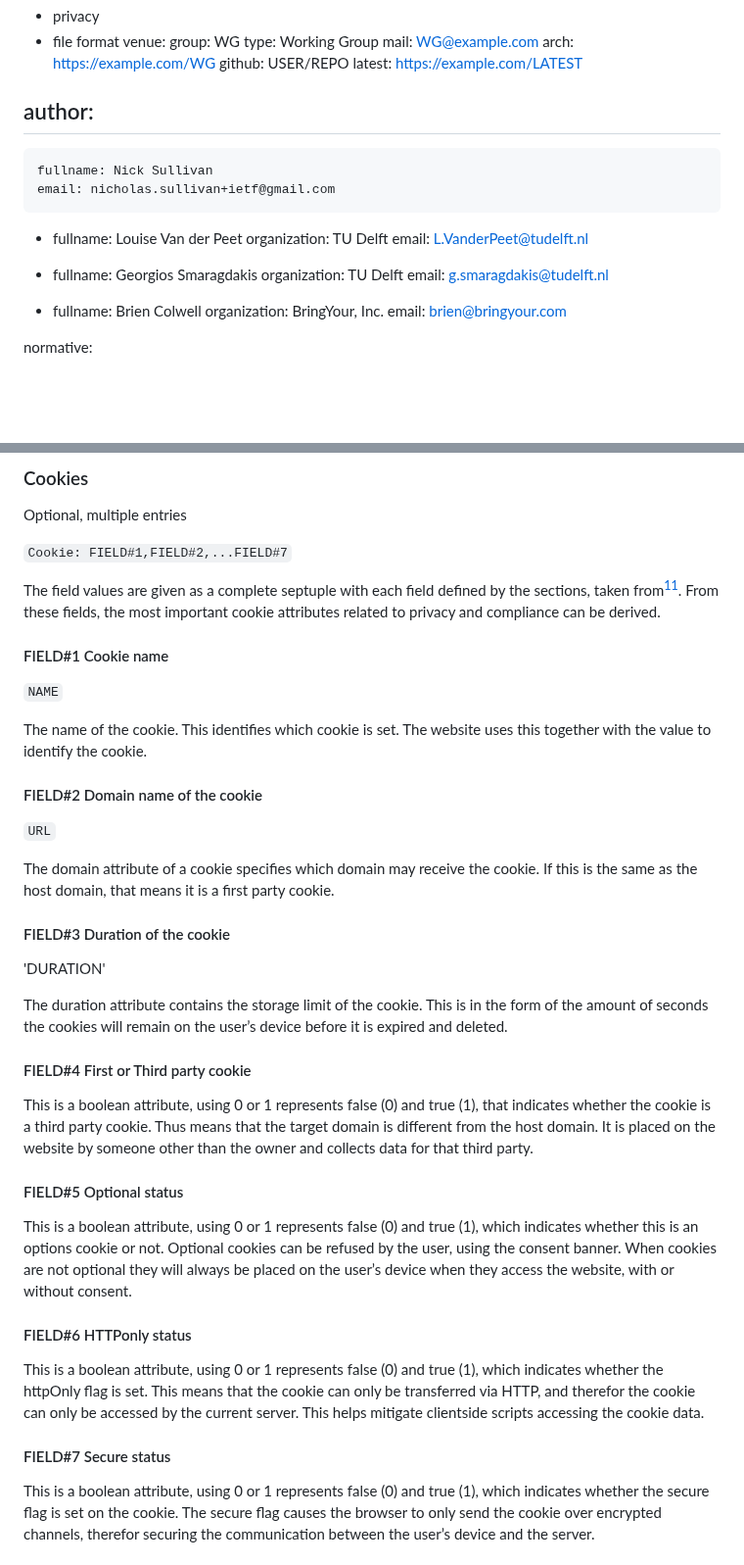
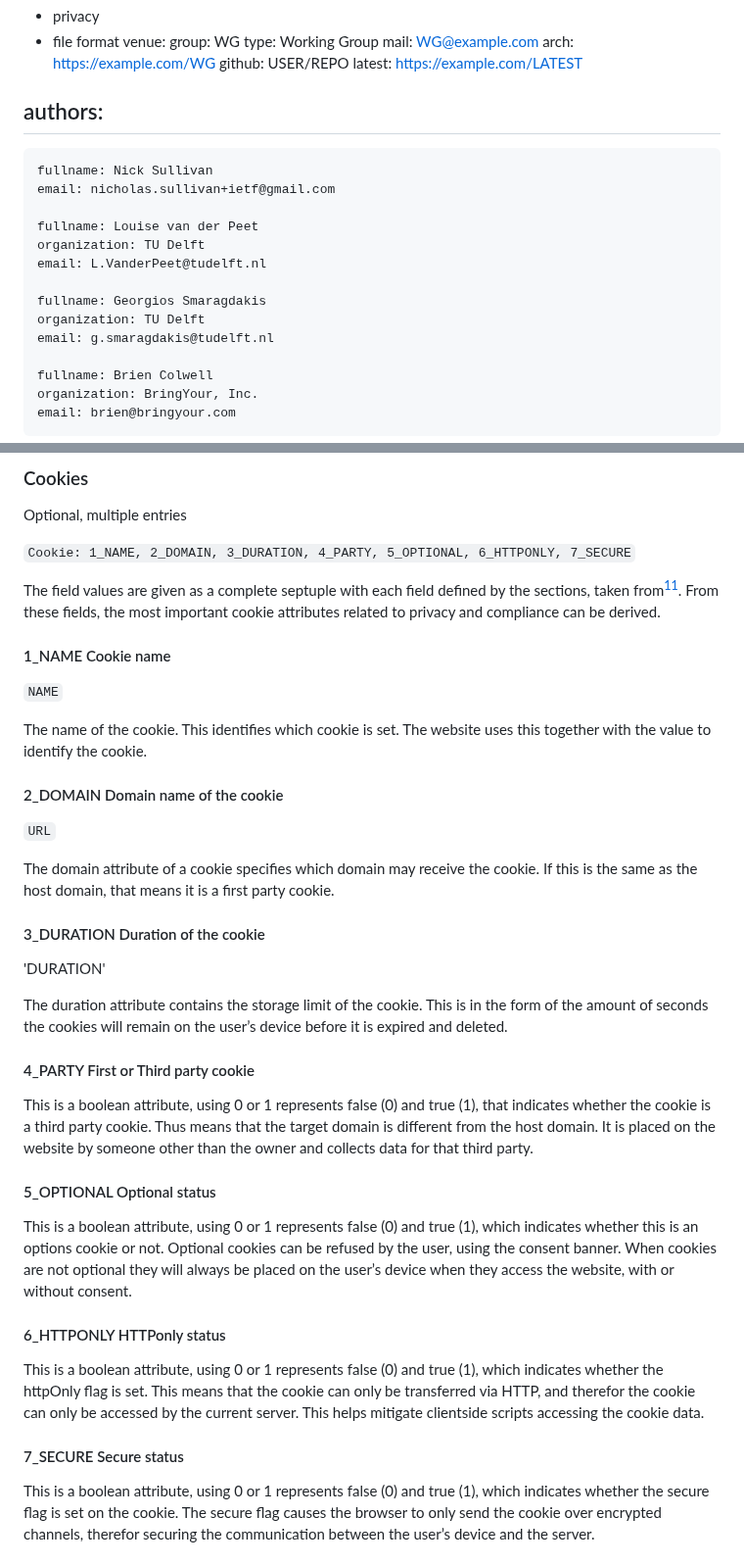
Before and after one commit to grittygrease/draft-colwell-privacy-txt, a Markdown page: draft-colwell-privacy-txt.md, 2 parts joined by grey strips. Shown at 98% size. Drawn GitHub-style; blank space fills up the shorter version.

Commit message:
Cookie field names changed

```diff
--- a/draft-colwell-privacy-txt.md
+++ b/draft-colwell-privacy-txt.md
@@ -22,22 +22,19 @@ venue:
   github: USER/REPO
   latest: https://example.com/LATEST
 
-author:
+authors:
  -
     fullname: Nick Sullivan
     email: nicholas.sullivan+ietf@gmail.com
 
- -
-    fullname: Louise Van der Peet
+    fullname: Louise van der Peet
     organization: TU Delft
     email: L.VanderPeet@tudelft.nl
 
- -
     fullname: Georgios Smaragdakis
     organization: TU Delft
     email: g.smaragdakis@tudelft.nl
 
- -
     fullname: Brien Colwell
     organization: BringYour, Inc.
     email: brien@bringyour.com
@@ -241,42 +238,42 @@ A boolean attribute, using 0 or 1 represents false (0) and true (1), whether a c
 ### Cookies
 Optional, multiple entries
 
-`Cookie: FIELD#1,FIELD#2,...FIELD#7`
+`Cookie: 1_NAME, 2_DOMAIN, 3_DURATION, 4_PARTY, 5_OPTIONAL, 6_HTTPONLY, 7_SECURE`
 
 The field values are given as a complete septuple with each field defined by the sections, taken from[^5]. From these fields, the most important cookie attributes related to privacy and compliance can be derived.
 
 
-#### FIELD#1 Cookie name
+#### 1_NAME Cookie name
 
 `NAME`
 
 The name of the cookie. This identifies which cookie is set. The website uses this together with the value to identify the cookie.
 
-#### FIELD#2 Domain name of the cookie
+#### 2_DOMAIN Domain name of the cookie
 
 `URL`
 
 The domain attribute of a cookie specifies which domain may receive the cookie. If this is the same as the host domain, that means it is a first party cookie.
 
-#### FIELD#3 Duration of the cookie
+#### 3_DURATION Duration of the cookie
 
 'DURATION'
 
 The duration attribute contains the storage limit of the cookie. This is in the form of the amount of seconds the cookies will remain on the user’s device before it is expired and deleted.
 
-#### FIELD#4 First or Third party cookie
+#### 4_PARTY First or Third party cookie
 
 This is a boolean attribute, using 0 or 1 represents false (0) and true (1), that indicates whether the cookie is a third party cookie. Thus means that the target domain is different from the host domain. It is placed on the website by someone other than the owner and collects data for that third party.
 
-#### FIELD#5 Optional status
+#### 5_OPTIONAL Optional status
 
 This is a boolean attribute, using 0 or 1 represents false (0) and true (1), which indicates whether this is an options cookie or not. Optional cookies can be refused by the user, using the consent banner. When cookies are not optional they will always be placed on the user’s device when they access the website, with or without consent.
 
-#### FIELD#6 HTTPonly status
+#### 6_HTTPONLY HTTPonly status
 
 This is a boolean attribute, using 0 or 1 represents false (0) and true (1), which indicates whether the httpOnly flag is set. This means that the cookie can only be transferred via HTTP, and therefor the cookie can only be accessed by the current server. This helps mitigate clientside scripts accessing the cookie data.
 
-#### FIELD#7 Secure status
+#### 7_SECURE Secure status
 
 This is a boolean attribute, using 0 or 1 represents false (0) and true (1), which indicates whether the secure flag is set on the cookie. The secure flag causes the browser to only send the cookie over encrypted channels, therefor securing the communication between the user’s device and the server.
 
```
